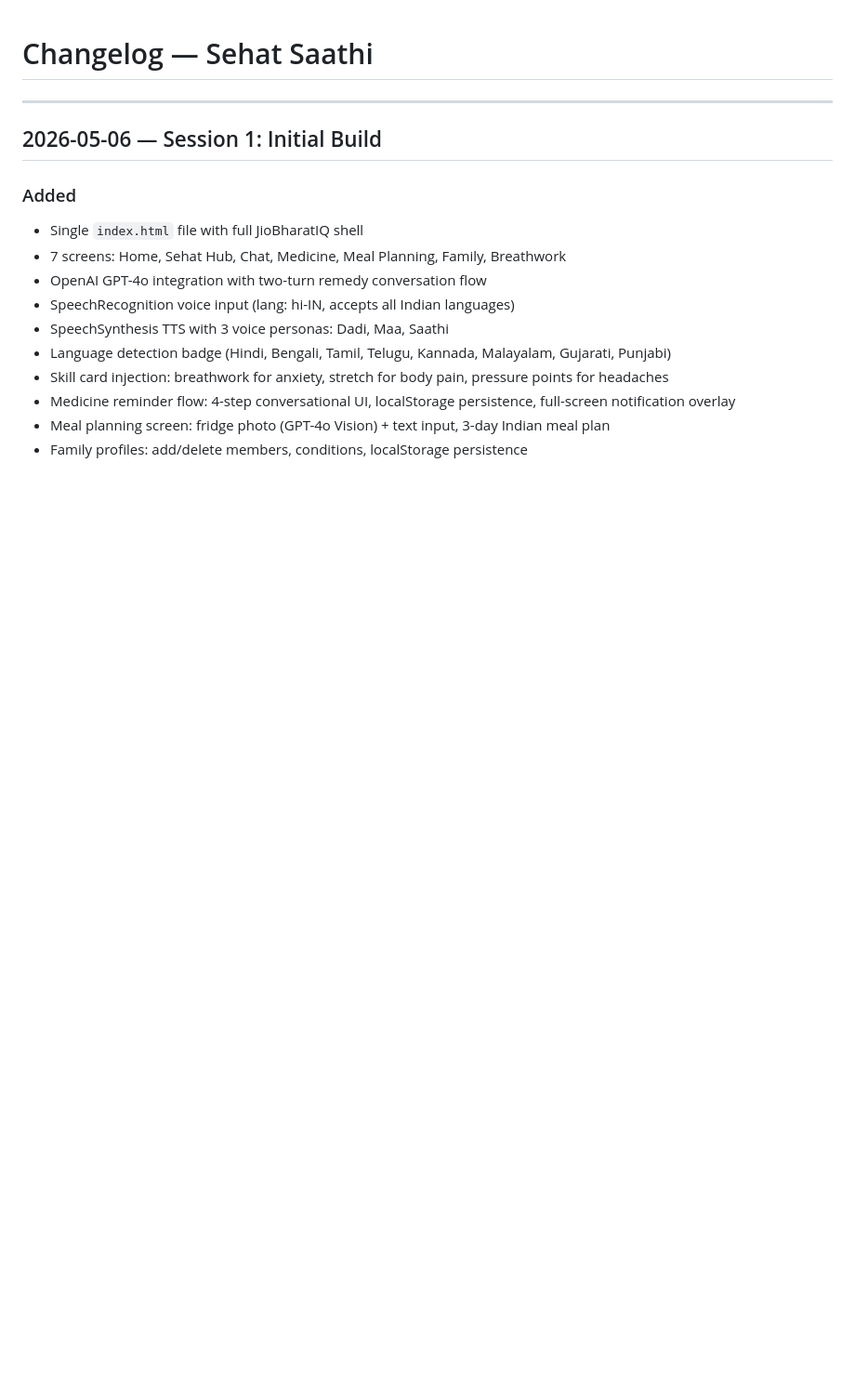
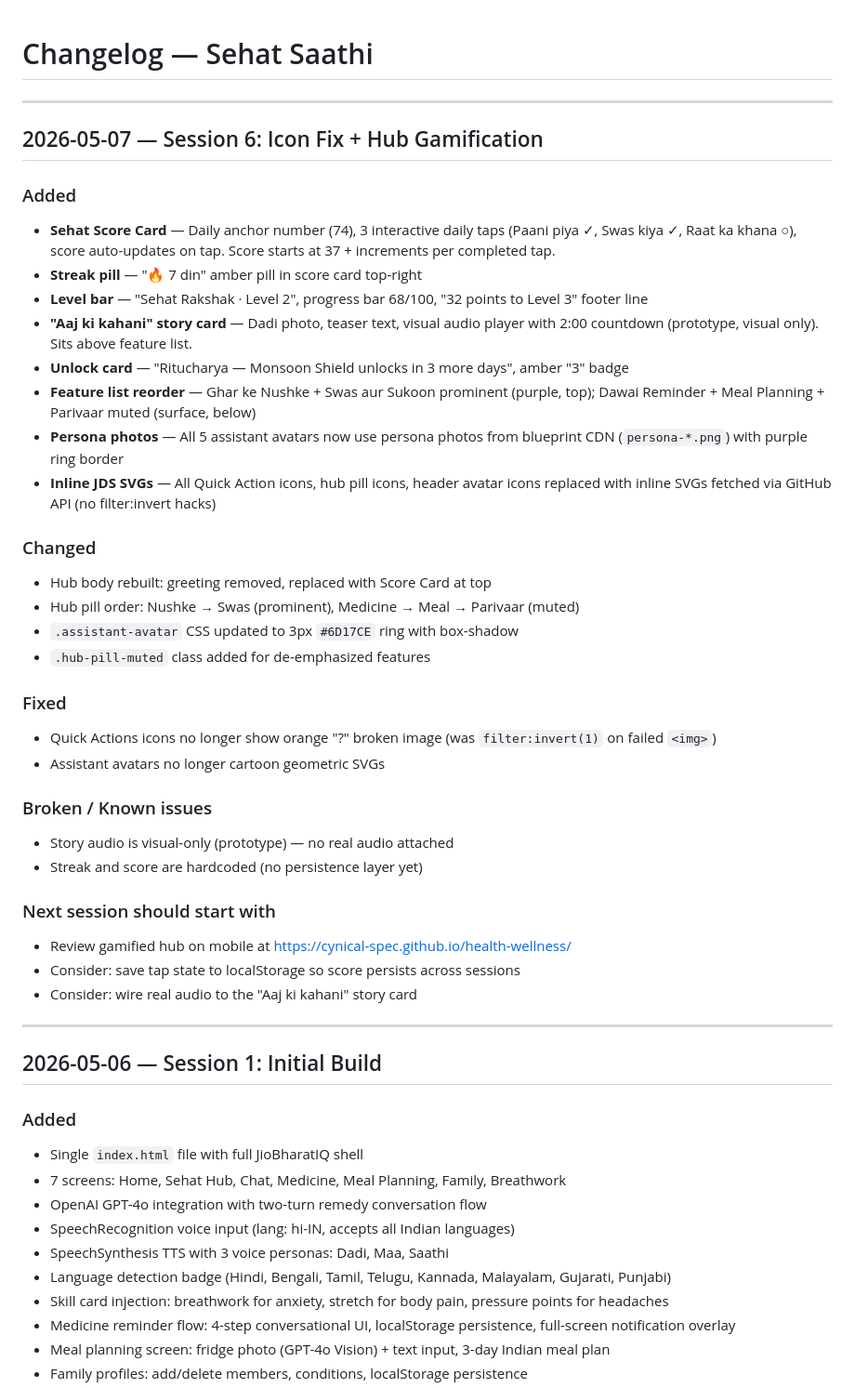
Before and after one commit to cynical-spec/health-wellness, a Markdown page: CHANGELOG.md, the part around the change. Shown at 93% size. Rendered like a GitHub page; blank space fills up the shorter version.

Commit message:
docs: update CHANGELOG and STATUS for Session 6 icon+hub gamification

```diff
--- a/CHANGELOG.md
+++ b/CHANGELOG.md
@@ -1,4 +1,37 @@
 # Changelog — Sehat Saathi
+
+---
+
+## 2026-05-07 — Session 6: Icon Fix + Hub Gamification
+
+### Added
+- **Sehat Score Card** — Daily anchor number (74), 3 interactive daily taps (Paani piya ✓, Swas kiya ✓, Raat ka khana ○), score auto-updates on tap. Score starts at 37 + increments per completed tap.
+- **Streak pill** — "🔥 7 din" amber pill in score card top-right
+- **Level bar** — "Sehat Rakshak · Level 2", progress bar 68/100, "32 points to Level 3" footer line
+- **"Aaj ki kahani" story card** — Dadi photo, teaser text, visual audio player with 2:00 countdown (prototype, visual only). Sits above feature list.
+- **Unlock card** — "Ritucharya — Monsoon Shield unlocks in 3 more days", amber "3" badge
+- **Feature list reorder** — Ghar ke Nushke + Swas aur Sukoon prominent (purple, top); Dawai Reminder + Meal Planning + Parivaar muted (surface, below)
+- **Persona photos** — All 5 assistant avatars now use persona photos from blueprint CDN (`persona-*.png`) with purple ring border
+- **Inline JDS SVGs** — All Quick Action icons, hub pill icons, header avatar icons replaced with inline SVGs fetched via GitHub API (no filter:invert hacks)
+
+### Changed
+- Hub body rebuilt: greeting removed, replaced with Score Card at top
+- Hub pill order: Nushke → Swas (prominent), Medicine → Meal → Parivaar (muted)
+- `.assistant-avatar` CSS updated to 3px `#6D17CE` ring with box-shadow
+- `.hub-pill-muted` class added for de-emphasized features
+
+### Fixed
+- Quick Actions icons no longer show orange "?" broken image (was `filter:invert(1)` on failed `<img>`)
+- Assistant avatars no longer cartoon geometric SVGs
+
+### Broken / Known issues
+- Story audio is visual-only (prototype) — no real audio attached
+- Streak and score are hardcoded (no persistence layer yet)
+
+### Next session should start with
+- Review gamified hub on mobile at https://cynical-spec.github.io/health-wellness/
+- Consider: save tap state to localStorage so score persists across sessions
+- Consider: wire real audio to the "Aaj ki kahani" story card
 
 ---
 
```
Also changed, not shown: STATUS.md (+6 -1 lines).
